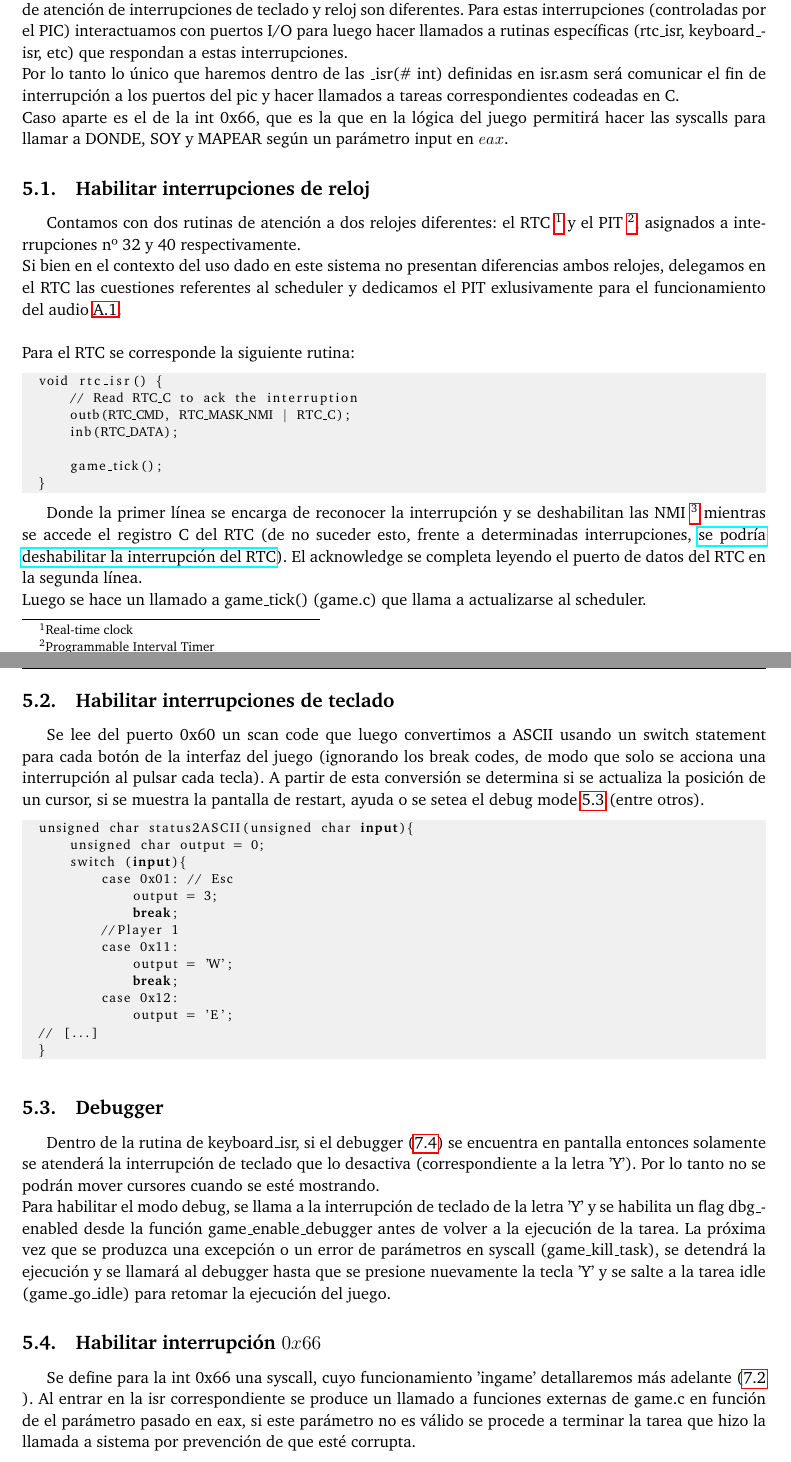
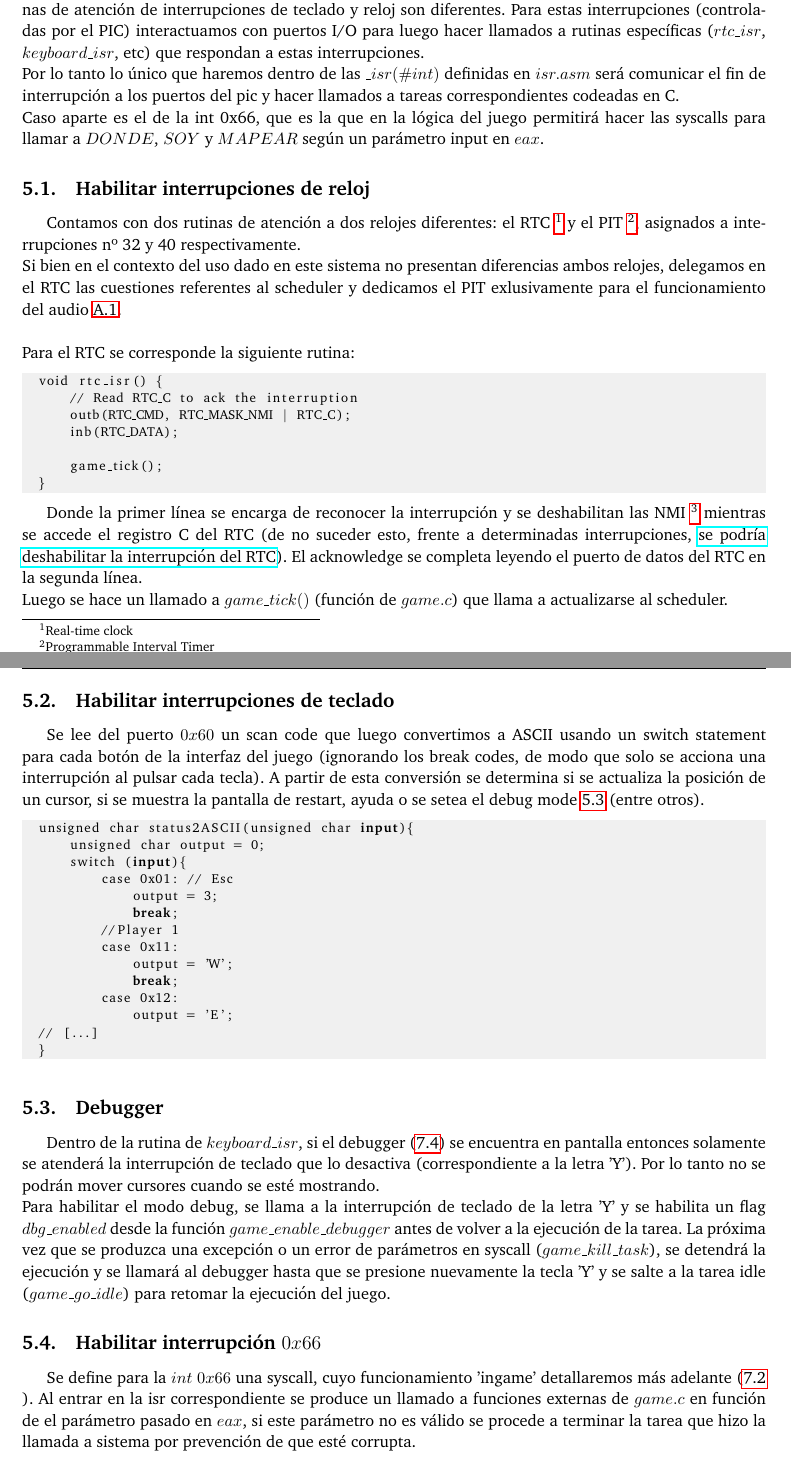
Before and after one commit to ABorgna/orga2, a LaTeX document (tp3/doc/informe.tex, which reads tp3/doc/secciones/ej5.tex): two parts of pages 7 and 8 of 12, joined at a grey line, cut so that both start at the same text. Compiled offline with pdfLaTeX.

Commit message:
Boludeces varias

```diff
--- a/tp3/doc/secciones/ej5.tex
+++ b/tp3/doc/secciones/ej5.tex
@@ -24,12 +24,12 @@ Para el RTC se corresponde la siguiente rutina:
 Donde la primer línea se encarga de reconocer la interrupción y se deshabilitan las NMI
 \footnote{Non-maskable interrupt, \url{http://wiki.osdev.org/RTC\#Avoiding_NMI_and_Other_Interrupts_While_Programming}} mientras se accede el registro C del RTC (de no suceder esto, frente a determinadas interrupciones,
 \href{http://wiki.osdev.org/RTC\#Interrupts_and_Register_C}{se podría deshabilitar la interrupción del RTC}). El acknowledge se completa leyendo el puerto de datos del RTC en la segunda línea. \\
-Luego se hace un llamado a game_tick() (game.c) que llama a actualizarse al scheduler.
+Luego se hace un llamado a $game\_tick()$ (función de $game.c$) que llama a actualizarse al scheduler.
 
 
 
 \subsection{Habilitar interrupciones de teclado}
-Se lee del puerto 0x60 un scan code que luego convertimos a ASCII usando un switch statement para cada botón de la interfaz del juego (ignorando los break codes, de modo que solo se acciona una interrupción al pulsar cada tecla).
+Se lee del puerto $0x60$ un scan code que luego convertimos a ASCII usando un switch statement para cada botón de la interfaz del juego (ignorando los break codes, de modo que solo se acciona una interrupción al pulsar cada tecla).
 A partir de esta conversión se determina si se actualiza la posición de un cursor, si se muestra la pantalla de restart, ayuda o se setea el debug mode \ref{isr_dbg} (entre otros).
 
 \begin{lstlisting}
@@ -52,13 +52,13 @@ A partir de esta conversión se determina si se actualiza la posición de un cur
 
 \subsection{Debugger}
 \label{isr_dbg}
-Dentro de la rutina de keyboard_isr, si el debugger (\ref{dbg}) se encuentra en pantalla entonces solamente se atenderá la interrupción de teclado que lo desactiva (correspondiente a la letra 'Y').
+Dentro de la rutina de $keyboard\_isr$, si el debugger (\ref{dbg}) se encuentra en pantalla entonces solamente se atenderá la interrupción de teclado que lo desactiva (correspondiente a la letra 'Y').
 Por lo tanto no se podrán mover cursores cuando se esté mostrando.\\
-Para habilitar el modo debug, se llama a la interrupción de teclado de la letra 'Y' y se habilita un flag dbg_enabled desde la función game_enable_debugger antes de volver a la ejecución de la tarea. La próxima vez que se produzca una excepción o un error de parámetros en syscall (game_kill_task), se detendrá la ejecución y se llamará al debugger hasta que se presione nuevamente la tecla 'Y' y se salte a la tarea idle (game_go_idle) para retomar la ejecución del juego.
+Para habilitar el modo debug, se llama a la interrupción de teclado de la letra 'Y' y se habilita un flag $dbg\_enabled$ desde la función $game\_enable\_debugger$ antes de volver a la ejecución de la tarea. La próxima vez que se produzca una excepción o un error de parámetros en syscall ($game\_kill\_task$), se detendrá la ejecución y se llamará al debugger hasta que se presione nuevamente la tecla 'Y' y se salte a la tarea idle ($game\_go\_idle$) para retomar la ejecución del juego.
 
 \subsection{Habilitar interrupción $0x66$}
-Se define para la int 0x66 una syscall, cuyo funcionamiento 'ingame' detallaremos más adelante (\ref{syscalls} ).
-Al entrar en la isr correspondiente se produce un llamado a funciones externas de game.c en función de el parámetro pasado en eax, si este parámetro no es válido se procede a terminar la tarea que hizo la llamada a sistema por prevención de que esté corrupta.
+Se define para la $int\ 0x66$ una syscall, cuyo funcionamiento 'ingame' detallaremos más adelante (\ref{syscalls} ).
+Al entrar en la isr correspondiente se produce un llamado a funciones externas de $game.c$ en función de el parámetro pasado en $eax$, si este parámetro no es válido se procede a terminar la tarea que hizo la llamada a sistema por prevención de que esté corrupta.
 \begin{lstlisting}
   global _isr0x66
   _isr0x66:
```
Also changed, not shown: tp3/doc/secciones/ej5.tex (6 more changed lines).
